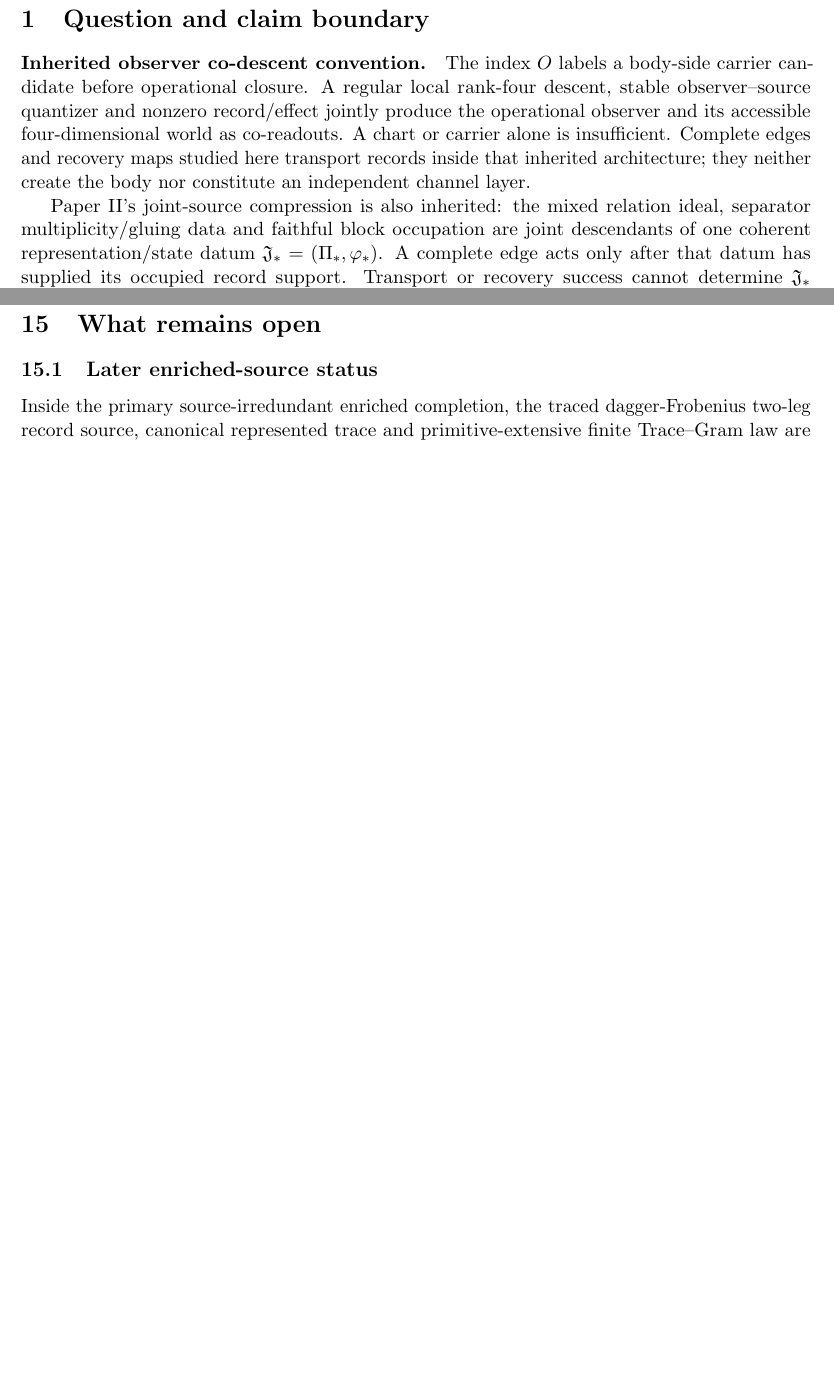
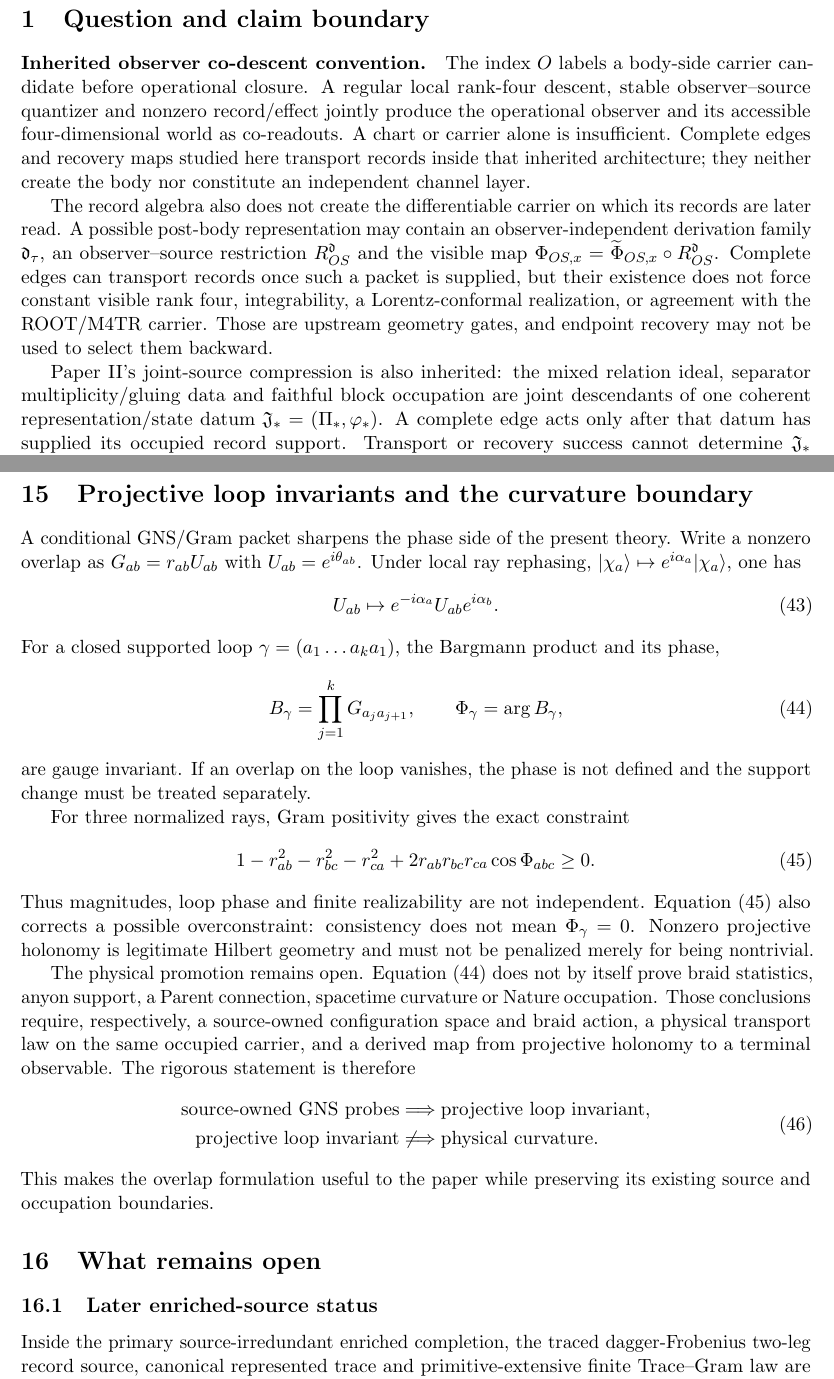
Before and after one commit to tau-core-research/tau-core-foundation-paper-iii, a LaTeX paper (paperIII_submission_source/main.tex): two parts of pages 4 and 15 of 18 before the commit and two parts of pages 4 and 16 of 18 after it, joined at a grey line, cut so that both start at the same text, the shorter picture padded with empty space. Compiled offline with pdfLaTeX.

Commit message:
Add Bargmann loop invariant boundary

```diff
--- a/paperIII_submission_source/main.tex
+++ b/paperIII_submission_source/main.tex
@@ -27,7 +27,7 @@
 \title{\textbf{Complete Record Edges, Path Holonomy, and Recovery-Correctable Readouts}\\
 \large Tau Core Technical Paper II (Series Paper III)}
 \author{Jozsef Olcsak\\\small Independent researcher}
-\date{Draft v0.1 --- Last revised: 27 August 2026}
+\date{Draft v0.1 --- Last revised: 29 August 2026}
 
 \begin{document}
 \maketitle
@@ -141,6 +141,17 @@ accessible four-dimensional world as co-readouts.  A chart or carrier alone
 is insufficient.  Complete edges and recovery maps studied here transport
 records inside that inherited architecture; they neither create the body nor
 constitute an independent channel layer.
+
+The record algebra also does not create the differentiable carrier on which
+its records are later read.  A possible post-body representation may contain
+an observer-independent derivation family $\mathfrak d_\tau$, an
+observer--source restriction $R^{\mathfrak d}_{OS}$ and the visible map
+$\Phi_{OS,x}=\widetilde\Phi_{OS,x}\circ R^{\mathfrak d}_{OS}$.  Complete
+edges can transport records once such a packet is supplied, but their
+existence does not force constant visible rank four, integrability, a
+Lorentz-conformal realization, or agreement with the ROOT/M4TR carrier.
+Those are upstream geometry gates, and endpoint recovery may not be used to
+select them backward.
 
 Paper II's joint-source compression is also inherited: the mixed relation
 ideal, separator multiplicity/gluing data and faithful block occupation are
@@ -985,6 +996,56 @@ class.  It would not by itself prove the entire parent ontology.  Failure at
 F5 specifically prevents commuting data from being promoted into evidence for
 a reversible complete edge.
 
+\section{Projective loop invariants and the curvature boundary}
+
+A conditional GNS/Gram packet sharpens the phase side of the present theory.
+Write a nonzero overlap as $G_{ab}=r_{ab}U_{ab}$ with
+$U_{ab}=e^{i\theta_{ab}}$.  Under local ray rephasing,
+$|\chi_a\rangle\mapsto e^{i\alpha_a}|\chi_a\rangle$, one has
+\begin{equation}
+ U_{ab}\mapsto e^{-i\alpha_a}U_{ab}e^{i\alpha_b}.
+\end{equation}
+For a closed supported loop $\gamma=(a_1\ldots a_k a_1)$, the Bargmann
+product and its phase,
+\begin{equation}
+ B_\gamma=\prod_{j=1}^{k}G_{a_j a_{j+1}},
+ \qquad
+ \Phi_\gamma=\arg B_\gamma,
+ \label{eq:paperIII-bargmann}
+\end{equation}
+are gauge invariant.  If an overlap on the loop vanishes, the phase is not
+defined and the support change must be treated separately.
+
+For three normalized rays, Gram positivity gives the exact constraint
+\begin{equation}
+ 1-r_{ab}^2-r_{bc}^2-r_{ca}^2
+ +2r_{ab}r_{bc}r_{ca}\cos\Phi_{abc}\ge0.
+ \label{eq:paperIII-gram-phase-bound}
+\end{equation}
+Thus magnitudes, loop phase and finite realizability are not independent.
+Equation~\eqref{eq:paperIII-gram-phase-bound} also corrects a possible
+overconstraint: consistency does not mean $\Phi_\gamma=0$.  Nonzero
+projective holonomy is legitimate Hilbert geometry and must not be penalized
+merely for being nontrivial.
+
+The physical promotion remains open.  Equation~\eqref{eq:paperIII-bargmann}
+does not by itself prove braid statistics, anyon support, a Parent
+connection, spacetime curvature or Nature occupation.  Those conclusions
+require, respectively, a source-owned configuration space and braid action,
+a physical transport law on the same occupied carrier, and a derived map from
+projective holonomy to a terminal observable.  The rigorous statement is
+therefore
+\begin{equation}
+ \begin{aligned}
+ \text{source-owned GNS probes}
+ &\Longrightarrow \text{projective loop invariant},\\
+ \text{projective loop invariant}
+ &\not\Longrightarrow\text{physical curvature}.
+ \end{aligned}
+\end{equation}
+This makes the overlap formulation useful to the paper while preserving its
+existing source and occupation boundaries.
+
 \section{What remains open}
 
 \subsection{Later enriched-source status}
```
Also changed, not shown: figures/fig_edge_branch.pdf, figures/fig_foundation_series_map.pdf, figures/fig_holonomy_triangle.pdf, paperIII_submission_source/figures/fig_edge_branch.pdf, paperIII_submission_source/figures/fig_foundation_series_map.pdf, paperIII_submission_source/figures/fig_holonomy_triangle.pdf, paperIII_submission_source/main.pdf, 1 other file.
